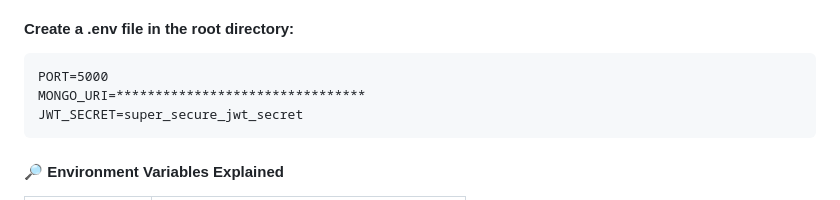
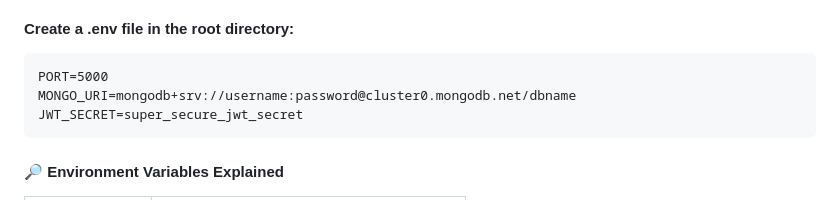
Before and after one commit to Aryan3522/Auth-Application, a Markdown page: README.md, the part around the change. GitHub-like rendering.

Commit message:
Update MONGO_URI format in README
Updated MONGO_URI in README to reflect new format.

````diff
--- a/README.md
+++ b/README.md
@@ -114,7 +114,7 @@ npm install
 #### Create a .env file in the root directory:
 ```text
 PORT=5000
-MONGO_URI=********************************
+MONGO_URI=mongodb+srv://username:password@cluster0.mongodb.net/dbname
 JWT_SECRET=super_secure_jwt_secret
 ```
 #### 🔎 Environment Variables Explained
````
